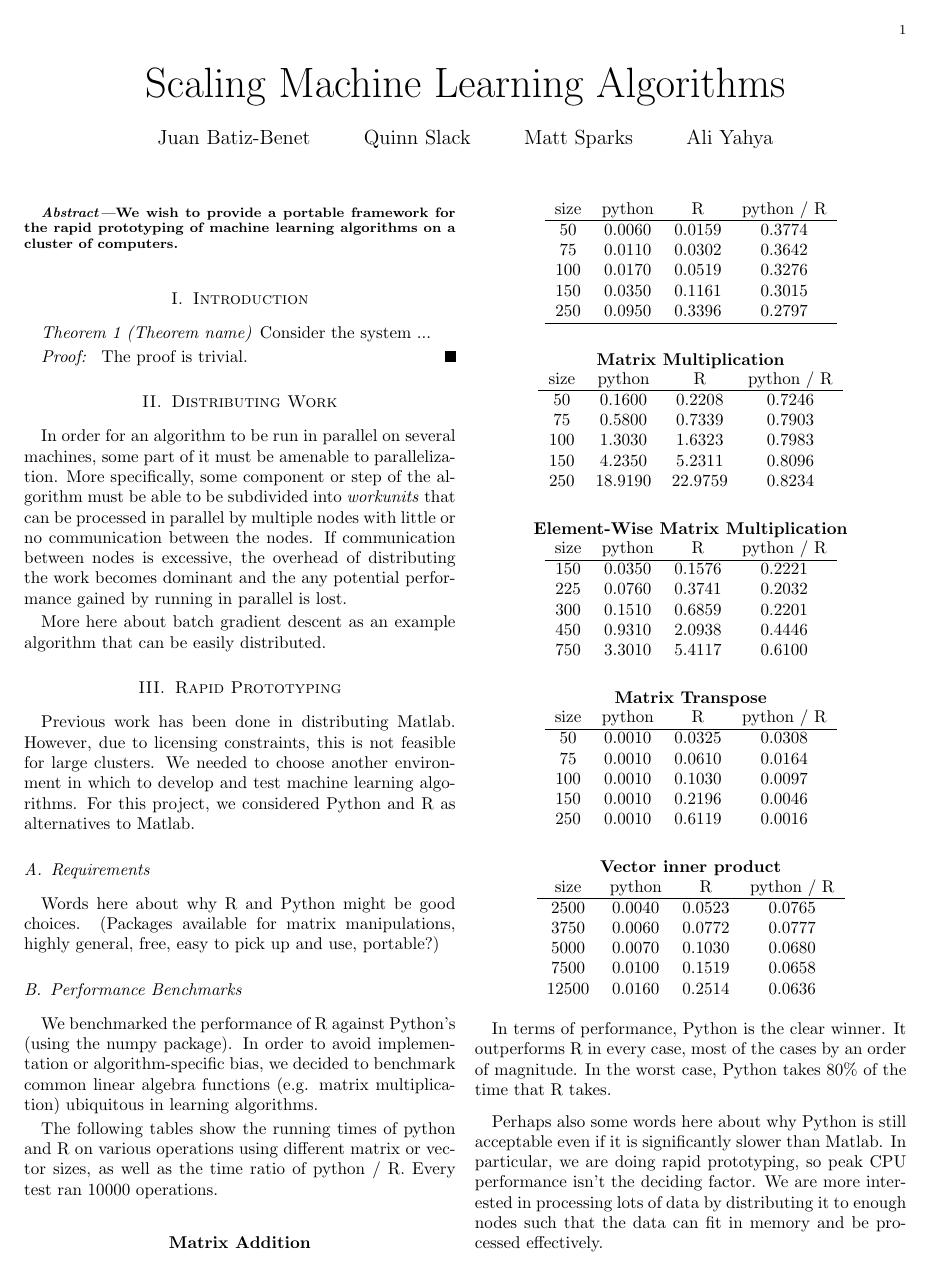
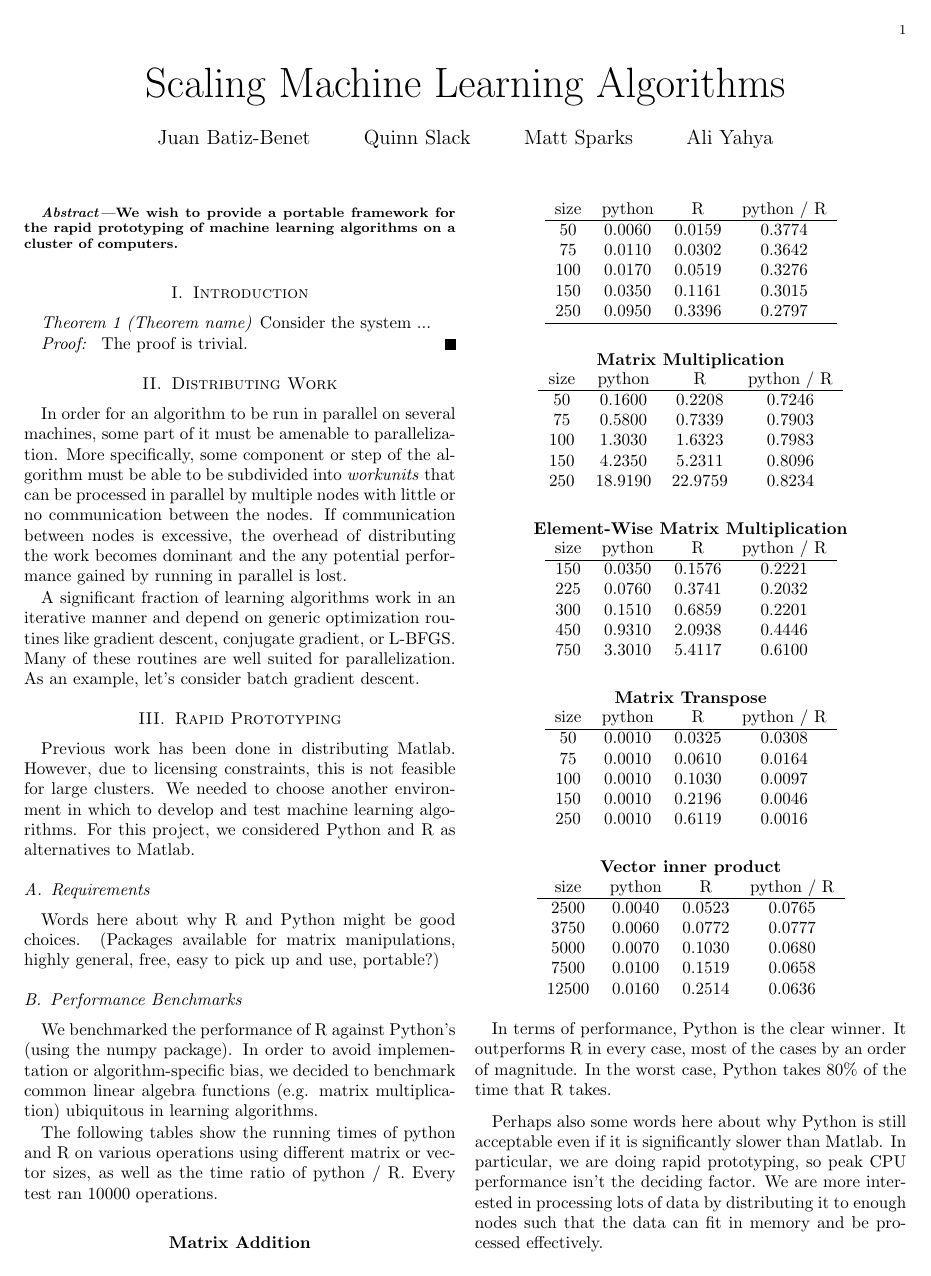
Before and after one commit to ali01/qjam, a LaTeX paper (report/report.tex): page 1 of 2. Compiled offline with pdfLaTeX.

Commit message:
brief introduction to explanation of batch gradient descent; gitignore

```diff
--- a/report/report.tex
+++ b/report/report.tex
@@ -85,8 +85,10 @@ between the nodes. If communication between nodes is excessive, the overhead of
 distributing the work becomes dominant and the any potential performance gained
 by running in parallel is lost.
 
-More here about batch gradient descent as an example algorithm that can be
-easily distributed.
+A significant fraction of learning algorithms work in an iterative manner and
+depend on generic optimization routines like gradient descent, conjugate
+gradient, or L-BFGS. Many of these routines are well suited for parallelization.
+As an example, let's consider batch gradient descent.
 
 \section{Rapid Prototyping}
 
```
Also changed, not shown: 1 other file.
